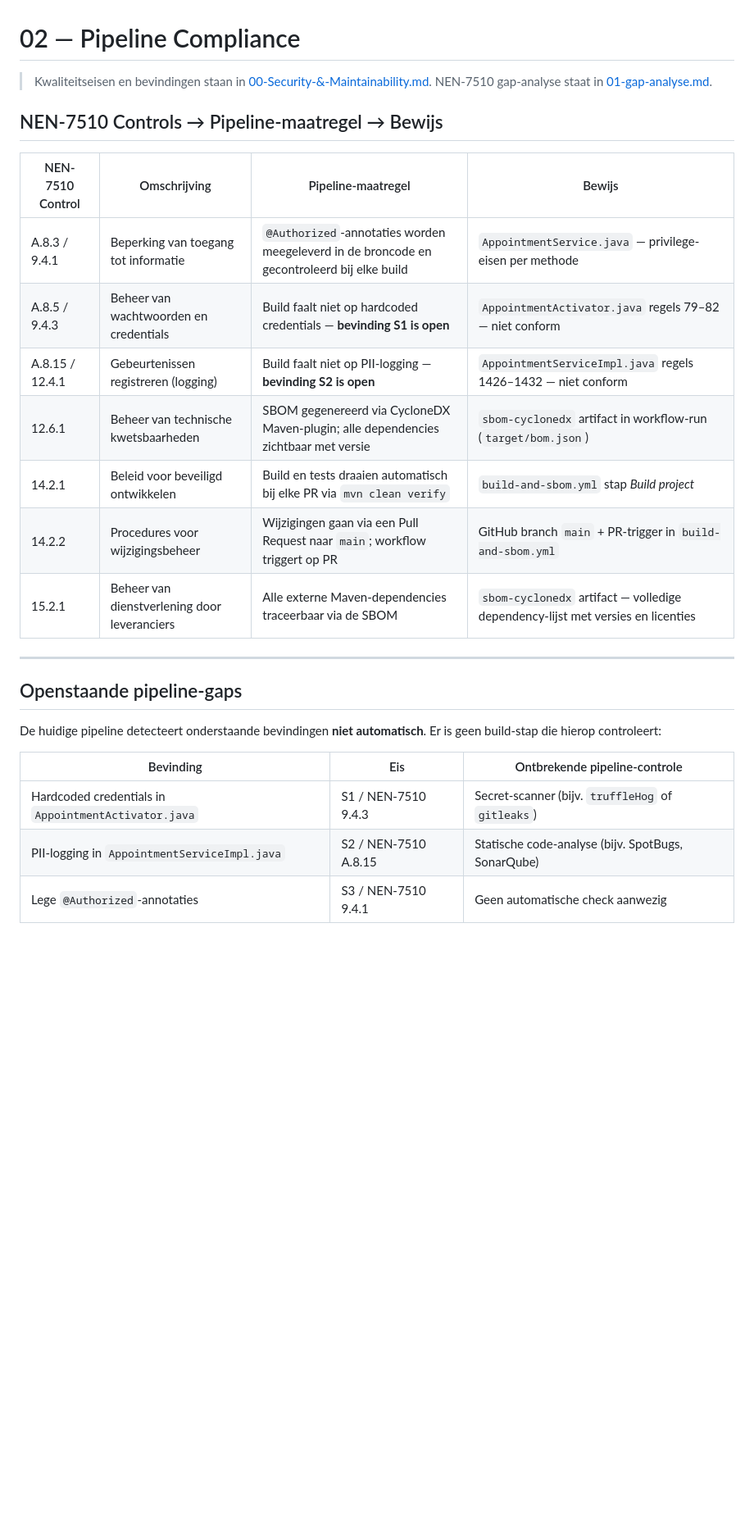
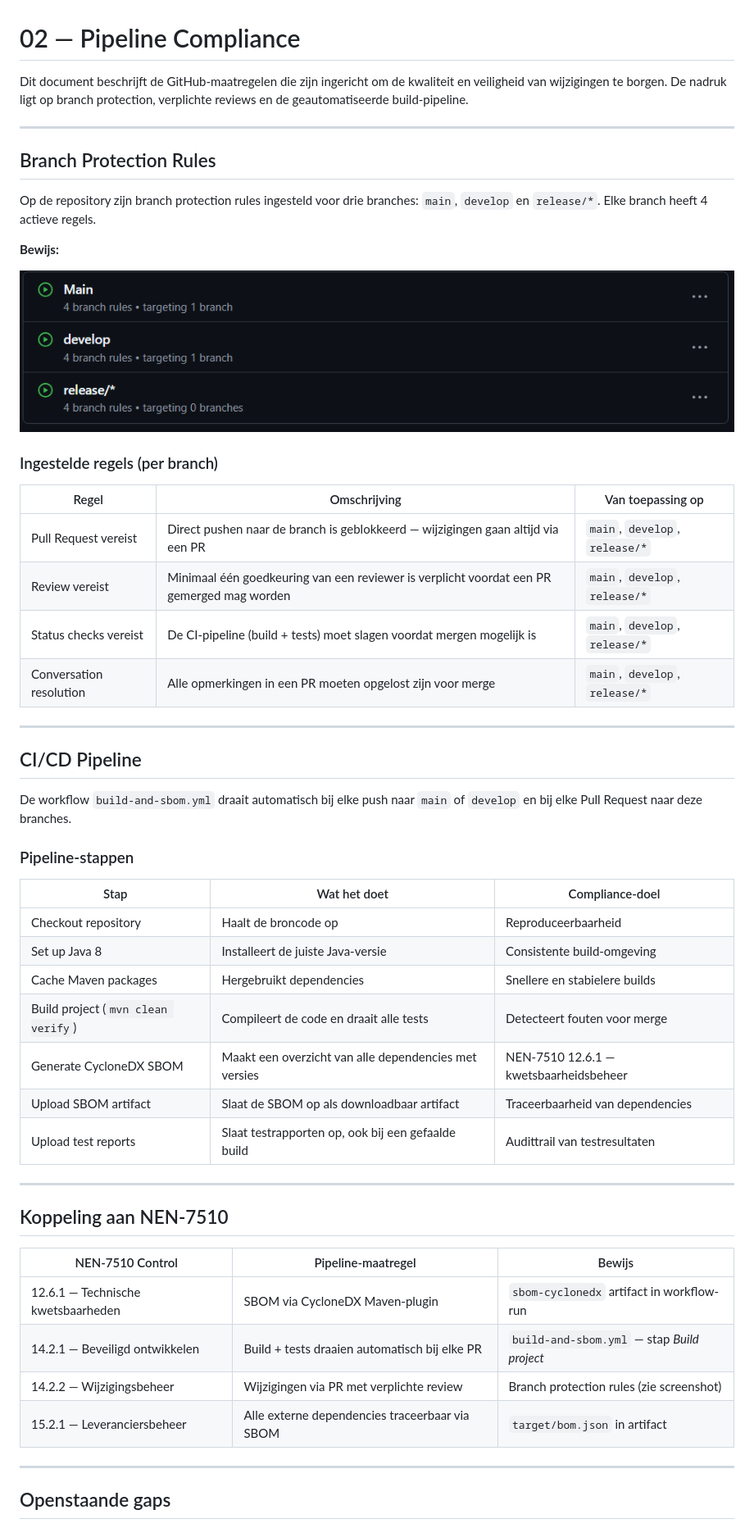
Before and after one commit to JohnBeunBV/LU2-AppointmentBeun, a Markdown page: docs/auditrapport/02-pipeline-compliance.md, the part around the change printed below. Shown: that part at 82% size. Rendered like a GitHub page; pictures changed too: images/Screenshot 2026-06-04 101056.png (added); blank space fills up the shorter version.

Commit message:
Correcte versie van 02-pipeline-compliance.md

```diff
--- a/docs/auditrapport/02-pipeline-compliance.md
+++ b/docs/auditrapport/02-pipeline-compliance.md
@@ -1,28 +1,56 @@
 # 02 — Pipeline Compliance
 
-> Kwaliteitseisen en bevindingen staan in [00-Security-&-Maintainability.md](00-Security-%26-Maintainability.md).
-> NEN-7510 gap-analyse staat in [01-gap-analyse.md](01-gap-analyse.md).
-
-## NEN-7510 Controls → Pipeline-maatregel → Bewijs
-
-| NEN-7510 Control | Omschrijving | Pipeline-maatregel | Bewijs |
-|---|---|---|---|
-| A.8.3 / 9.4.1 | Beperking van toegang tot informatie | `@Authorized`-annotaties worden meegeleverd in de broncode en gecontroleerd bij elke build | `AppointmentService.java` — privilege-eisen per methode |
-| A.8.5 / 9.4.3 | Beheer van wachtwoorden en credentials | Build faalt niet op hardcoded credentials — **bevinding S1 is open** | `AppointmentActivator.java` regels 79–82 — niet conform |
-| A.8.15 / 12.4.1 | Gebeurtenissen registreren (logging) | Build faalt niet op PII-logging — **bevinding S2 is open** | `AppointmentServiceImpl.java` regels 1426–1432 — niet conform |
-| 12.6.1 | Beheer van technische kwetsbaarheden | SBOM gegenereerd via CycloneDX Maven-plugin; alle dependencies zichtbaar met versie | `sbom-cyclonedx` artifact in workflow-run (`target/bom.json`) |
-| 14.2.1 | Beleid voor beveiligd ontwikkelen | Build en tests draaien automatisch bij elke PR via `mvn clean verify` | `build-and-sbom.yml` stap *Build project* |
-| 14.2.2 | Procedures voor wijzigingsbeheer | Wijzigingen gaan via een Pull Request naar `main`; workflow triggert op PR | GitHub branch `main` + PR-trigger in `build-and-sbom.yml` |
-| 15.2.1 | Beheer van dienstverlening door leveranciers | Alle externe Maven-dependencies traceerbaar via de SBOM | `sbom-cyclonedx` artifact — volledige dependency-lijst met versies en licenties |
+Dit document beschrijft de GitHub-maatregelen die zijn ingericht om de kwaliteit en veiligheid van wijzigingen te borgen. De nadruk ligt op branch protection, verplichte reviews en de geautomatiseerde build-pipeline.
 
 ---
 
-## Openstaande pipeline-gaps
+## Branch Protection Rules
 
-De huidige pipeline detecteert onderstaande bevindingen **niet automatisch**. Er is geen build-stap die hierop controleert:
+Op de repository zijn branch protection rules ingesteld voor drie branches: `main`, `develop` en `release/*`. Elke branch heeft 4 actieve regels.
 
-| Bevinding | Eis | Ontbrekende pipeline-controle |
+**Bewijs:**
+
+![Branch protection rules](../../images/Screenshot%202026-06-04%20101056.png)
+
+### Ingestelde regels (per branch)
+
+| Regel | Omschrijving | Van toepassing op |
 |---|---|---|
-| Hardcoded credentials in `AppointmentActivator.java` | S1 / NEN-7510 9.4.3 | Secret-scanner (bijv. `truffleHog` of `gitleaks`) |
-| PII-logging in `AppointmentServiceImpl.java` | S2 / NEN-7510 A.8.15 | Statische code-analyse (bijv. SpotBugs, SonarQube) |
-| Lege `@Authorized`-annotaties | S3 / NEN-7510 9.4.1 | Geen automatische check aanwezig |
+| Pull Request vereist | Direct pushen naar de branch is geblokkeerd — wijzigingen gaan altijd via een PR | `main`, `develop`, `release/*` |
+| Review vereist | Minimaal één goedkeuring van een reviewer is verplicht voordat een PR gemerged mag worden | `main`, `develop`, `release/*` |
+| Status checks vereist | De CI-pipeline (build + tests) moet slagen voordat mergen mogelijk is | `main`, `develop`, `release/*` |
+| Conversation resolution | Alle opmerkingen in een PR moeten opgelost zijn voor merge | `main`, `develop`, `release/*` |
+
+---
+
+## CI/CD Pipeline
+
+De workflow `build-and-sbom.yml` draait automatisch bij elke push naar `main` of `develop` en bij elke Pull Request naar deze branches.
+
+### Pipeline-stappen
+
+| Stap | Wat het doet | Compliance-doel |
+|---|---|---|
+| Checkout repository | Haalt de broncode op | Reproduceerbaarheid |
+| Set up Java 8 | Installeert de juiste Java-versie | Consistente build-omgeving |
+| Cache Maven packages | Hergebruikt dependencies | Snellere en stabielere builds |
+| Build project (`mvn clean verify`) | Compileert de code en draait alle tests | Detecteert fouten voor merge |
+| Generate CycloneDX SBOM | Maakt een overzicht van alle dependencies met versies | NEN-7510 12.6.1 — kwetsbaarheidsbeheer |
+| Upload SBOM artifact | Slaat de SBOM op als downloadbaar artifact | Traceerbaarheid van dependencies |
+| Upload test reports | Slaat testrapporten op, ook bij een gefaalde build | Audittrail van testresultaten |
+
+---
+
+## Koppeling aan NEN-7510
+
+| NEN-7510 Control | Pipeline-maatregel | Bewijs |
+|---|---|---|
+| 12.6.1 — Technische kwetsbaarheden | SBOM via CycloneDX Maven-plugin | `sbom-cyclonedx` artifact in workflow-run |
+| 14.2.1 — Beveiligd ontwikkelen | Build + tests draaien automatisch bij elke PR | `build-and-sbom.yml` — stap *Build project* |
+| 14.2.2 — Wijzigingsbeheer | Wijzigingen via PR met verplichte review | Branch protection rules (zie screenshot) |
+| 15.2.1 — Leveranciersbeheer | Alle externe dependencies traceerbaar via SBOM | `target/bom.json` in artifact |
+
+---
+
+## Openstaande gaps
+
```
Also changed, not shown: other parts of docs/auditrapport/02-pipeline-compliance.md (+7 -0 lines).
